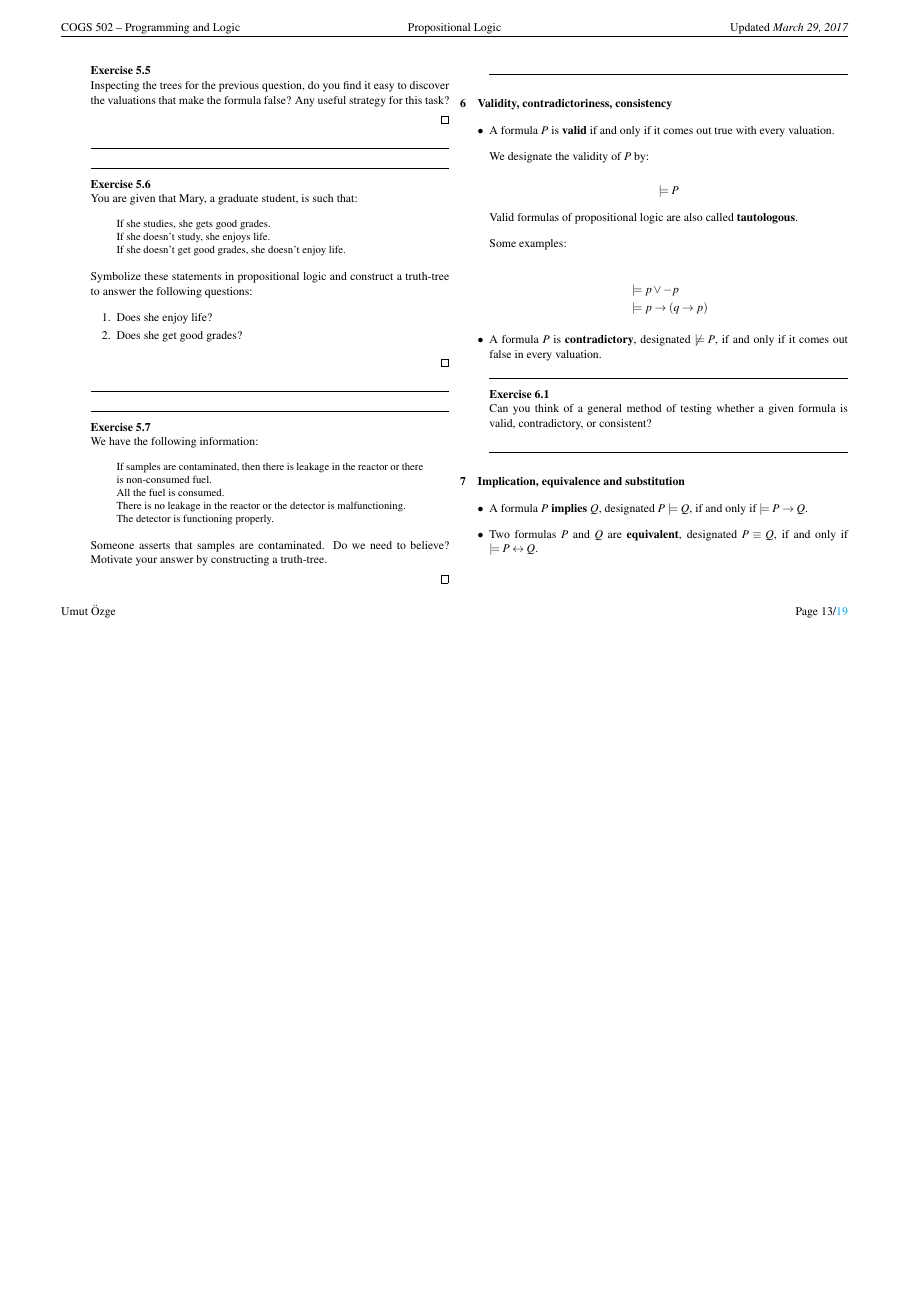
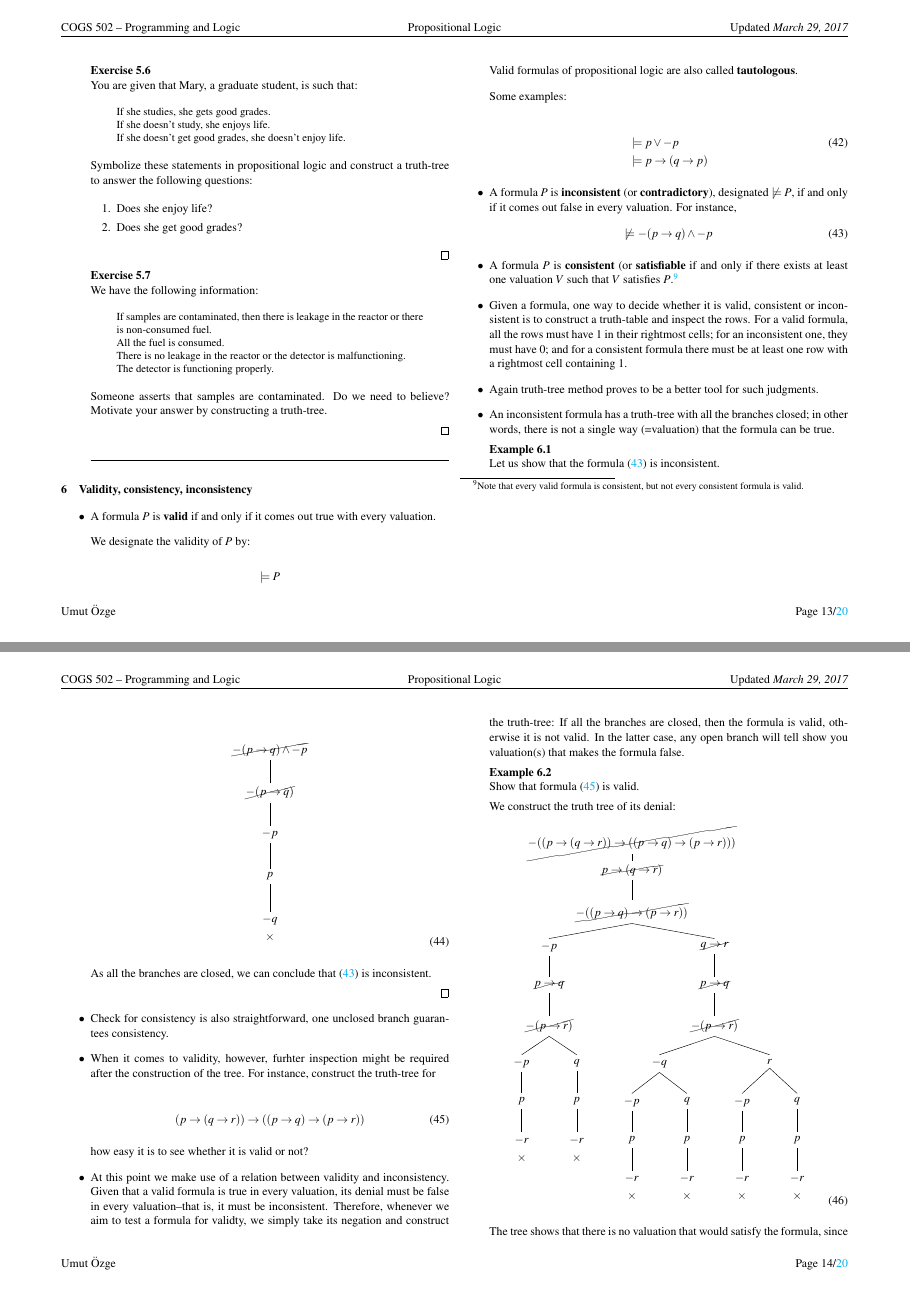
Before and after one commit to umutozge/cogs502-old, a LaTeX document (notes/01_cogs502-propositional-logic.tex): page 13 of 19 before the commit and pages 13 and 14 of 20 after it, the two joined at a grey line, the shorter picture padded with empty space. The pictures show the PDF file notes/01_cogs502-propositional-logic.pdf that the author committed with the source.

Commit message:
more comming

```diff
--- a/notes/01_cogs502-propositional-logic.tex
+++ b/notes/01_cogs502-propositional-logic.tex
@@ -1124,10 +1118,9 @@ your answer by constructing a truth-tree.
 \hrulefill
 \end{itemize}
 
-
-\section{Validity, contradictoriness, consistency}
-
-\ezimeti{
+\section{Validity, consistency, inconsistency}
+
+\begin{itemize}
 \item A formula $P$ is \uterm{valid} if and only if it comes out true with every
 valuation.
 
@@ -1142,18 +1135,75 @@ $$
 
 \item[] Some examples:
 
-\begin{align*}
-&\models p\lor -p \\ &\models p\imp(q\imp p)
-\end{align*}
-
-
-\item A formula $P$ is \uterm{contradictory}, designated $\not\models P$, if and only if it comes out
-false in every valuation.
-
-\hrulefill
-\begin{uexercise}
-Can you think of a general method of testing whether a given formula is valid,
-contradictory, or consistent?
-\end{uexercise}
-\hrulefill
-}
+\begin{align}
+&\models p\lor -p \\ &\models p\imp(q\imp p) \nonumber
+\end{align}
+
+
+\item A formula $P$ is \uterm{inconsistent} (or \uterm{contradictory}), designated $\not\models P$, if and only if it comes out
+false in every valuation. For instance,
+\begin{align}\label{incons}
+\not\models -(p\imp q) \land -p
+	\end{align}
+
+\item A formula $P$ is \uterm{consistent} (or \uterm{satisfiable} if and only if
+there exists at least one valuation $V$ such that $V$ satisfies
+$P$.\footnote{Note that every valid formula is consistent, but not every
+consistent formula is valid.}
+
+\item Given a formula, one way to decide whether it is valid, consistent or
+inconsistent is to construct a truth-table and inspect the rows. For a valid
+formula, all the rows must have 1 in their rightmost cells; for an inconsistent
+one, they must have 0; and for a consistent formula there must be at least one
+row with a rightmost cell containing 1.
+
+\item Again truth-tree method proves to be a better tool for such judgments.
+
+\item An inconsistent formula has a truth-tree with all the branches closed; in
+other words, there is not a single way (=valuation) that the formula can be
+true.
+
+\begin{uexample}
+Let us show that the formula \xref{incons} is inconsistent.
+
+\begin{align}
+\begin{tikzpicture}[level distance=40pt, sibling distance=30pt]
+\tikzset{every tree node/.style={align=center,anchor=north}}
+\Tree [.$\cancel{-(p\imp q)\land -p}$ [.$\cancel{-(p\imp q)}$ [.$-p$ [.$p$ $-q$\\$\times$ ] ] ] ]
+\end{tikzpicture}
+\end{align}
+
+As all the branches are closed, we can conclude that \xref{incons} is
+inconsistent.
+
+\qed
+\end{uexample}
+
+\item Check for consistency is also straightforward, one unclosed branch
+guarantees consistency.
+
+\item When it comes to validity, however, furhter inspection might be required
+after the construction of the tree. For instance, construct the truth-tree for
+
+\begin{align}\label{validex}
+(p\imp(q\imp r)) \imp ((p\imp q)\imp(p\imp r))
+\end{align}
+
+how easy it is to see whether it is valid or not?
+
+\item At this point we make use of a relation between validity and
+inconsistency. Given that a valid formula is true in every valuation, its denial
+must be false in every valuation--that is, it must be inconsistent. Therefore,
+whenever we aim to test a formula for validty, we simply take its negation and
+construct the truth-tree: If all the branches are closed, then the formula is
+valid, otherwise it is not valid. In the latter case, any open branch will tell
+show you valuation(s) that makes the formula false.
+
+\begin{uexample}
+Show that formula \xref{validex} is valid.
+
+We construct the truth tree of its denial:
+\begin{align}
+\begin{tikzpicture}[level distance=36pt, sibling distance=30pt]
+\tikzset{every tree node/.style={align=center,anchor=north}}
+\Tree [.$\cancel{-((p\imp(q\imp r)) \imp ((p\imp q)\imp(p\imp r)))}$
@@ -1159,0 +1229,4 @@ contradictory, or consistent?
+\end{tikzpicture}
+\end{align}
+
+The tree shows that there is no valuation that would satisfy the formula, since
@@ -1159,0 +1241 @@ contradictory, or consistent?
+\begin{align}
```
Also changed, not shown: notes/01_cogs502-propositional-logic.pdf, notes/01_cogs502-propositional-logic.tex (75 more changed lines).
